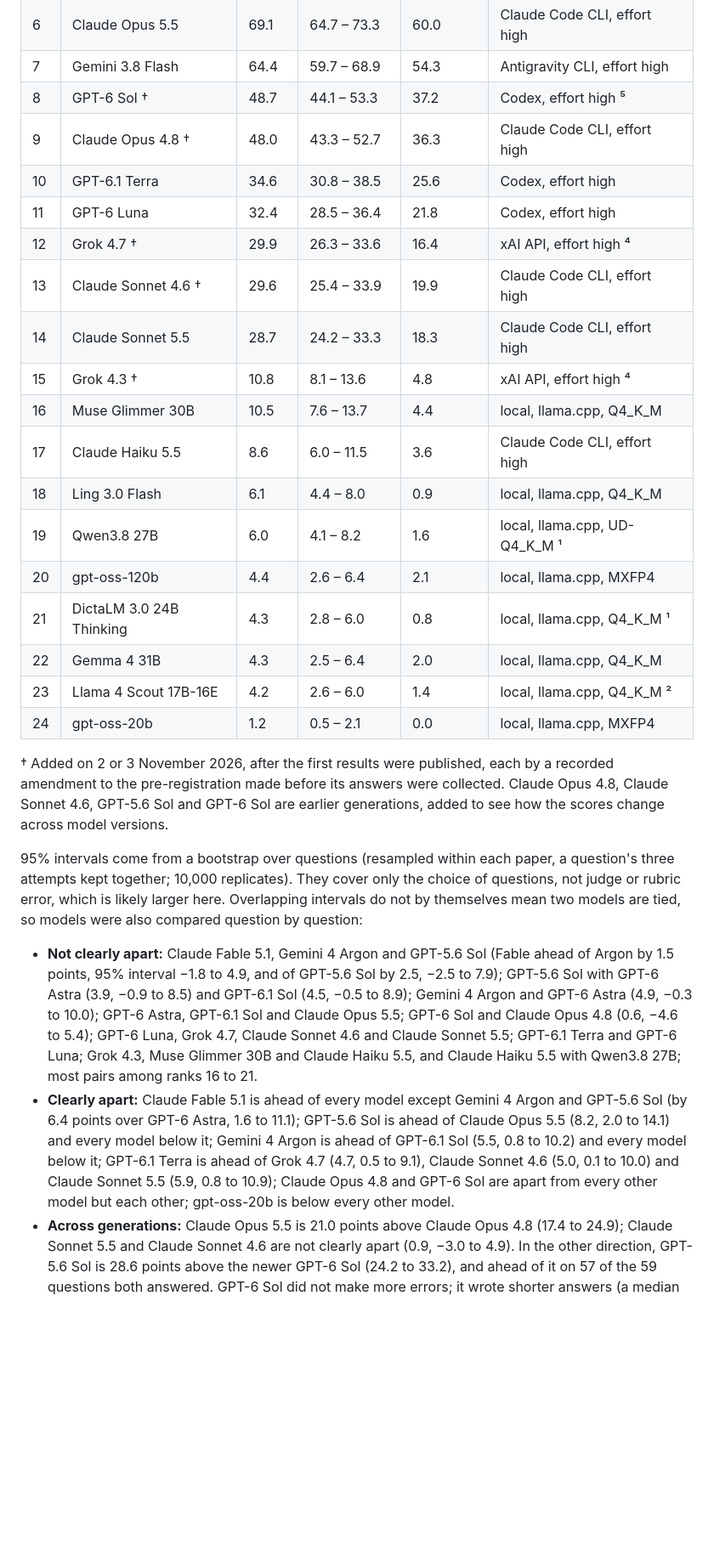
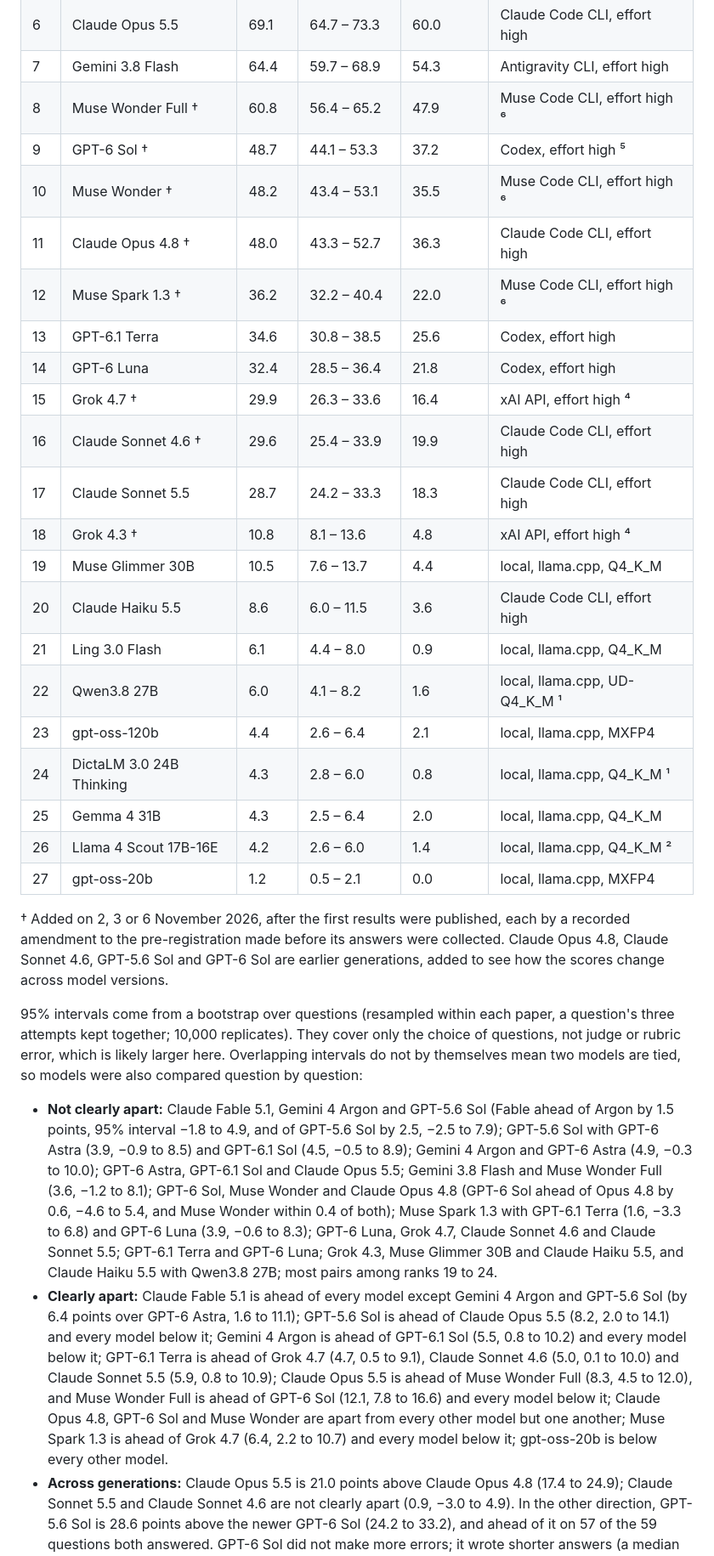
Before and after one commit to HalachaBench/halacha-bench-results, a Markdown page: README.md, the part around one of its changes. Shown at 85% size. Drawn GitHub-style; blank space fills up the shorter version.

```diff
--- a/README.md
+++ b/README.md
@@ -40,25 +43,28 @@ attempts. Worst of 3: the lowest of the three attempts at each question, average
 | 5 | GPT-6.1 Sol | 72.8 | 69.1 – 76.2 | 63.9 | Codex, effort high |
 | 6 | Claude Opus 5.5 | 69.1 | 64.7 – 73.3 | 60.0 | Claude Code CLI, effort high |
 | 7 | Gemini 3.8 Flash | 64.4 | 59.7 – 68.9 | 54.3 | Antigravity CLI, effort high |
-| 8 | GPT-6 Sol † | 48.7 | 44.1 – 53.3 | 37.2 | Codex, effort high ⁵ |
-| 9 | Claude Opus 4.8 † | 48.0 | 43.3 – 52.7 | 36.3 | Claude Code CLI, effort high |
-| 10 | GPT-6.1 Terra | 34.6 | 30.8 – 38.5 | 25.6 | Codex, effort high |
-| 11 | GPT-6 Luna | 32.4 | 28.5 – 36.4 | 21.8 | Codex, effort high |
-| 12 | Grok 4.7 † | 29.9 | 26.3 – 33.6 | 16.4 | xAI API, effort high ⁴ |
-| 13 | Claude Sonnet 4.6 † | 29.6 | 25.4 – 33.9 | 19.9 | Claude Code CLI, effort high |
-| 14 | Claude Sonnet 5.5 | 28.7 | 24.2 – 33.3 | 18.3 | Claude Code CLI, effort high |
-| 15 | Grok 4.3 † | 10.8 | 8.1 – 13.6 | 4.8 | xAI API, effort high ⁴ |
-| 16 | Muse Glimmer 30B | 10.5 | 7.6 – 13.7 | 4.4 | local, llama.cpp, Q4_K_M |
-| 17 | Claude Haiku 5.5 | 8.6 | 6.0 – 11.5 | 3.6 | Claude Code CLI, effort high |
-| 18 | Ling 3.0 Flash | 6.1 | 4.4 – 8.0 | 0.9 | local, llama.cpp, Q4_K_M |
-| 19 | Qwen3.8 27B | 6.0 | 4.1 – 8.2 | 1.6 | local, llama.cpp, UD-Q4_K_M ¹ |
-| 20 | gpt-oss-120b | 4.4 | 2.6 – 6.4 | 2.1 | local, llama.cpp, MXFP4 |
-| 21 | DictaLM 3.0 24B Thinking | 4.3 | 2.8 – 6.0 | 0.8 | local, llama.cpp, Q4_K_M ¹ |
-| 22 | Gemma 4 31B | 4.3 | 2.5 – 6.4 | 2.0 | local, llama.cpp, Q4_K_M |
-| 23 | Llama 4 Scout 17B-16E | 4.2 | 2.6 – 6.0 | 1.4 | local, llama.cpp, Q4_K_M ² |
-| 24 | gpt-oss-20b | 1.2 | 0.5 – 2.1 | 0.0 | local, llama.cpp, MXFP4 |
+| 8 | Muse Wonder Full † | 60.8 | 56.4 – 65.2 | 47.9 | Muse Code CLI, effort high ⁶ |
+| 9 | GPT-6 Sol † | 48.7 | 44.1 – 53.3 | 37.2 | Codex, effort high ⁵ |
+| 10 | Muse Wonder † | 48.2 | 43.4 – 53.1 | 35.5 | Muse Code CLI, effort high ⁶ |
+| 11 | Claude Opus 4.8 † | 48.0 | 43.3 – 52.7 | 36.3 | Claude Code CLI, effort high |
+| 12 | Muse Spark 1.3 † | 36.2 | 32.2 – 40.4 | 22.0 | Muse Code CLI, effort high ⁶ |
+| 13 | GPT-6.1 Terra | 34.6 | 30.8 – 38.5 | 25.6 | Codex, effort high |
+| 14 | GPT-6 Luna | 32.4 | 28.5 – 36.4 | 21.8 | Codex, effort high |
+| 15 | Grok 4.7 † | 29.9 | 26.3 – 33.6 | 16.4 | xAI API, effort high ⁴ |
+| 16 | Claude Sonnet 4.6 † | 29.6 | 25.4 – 33.9 | 19.9 | Claude Code CLI, effort high |
+| 17 | Claude Sonnet 5.5 | 28.7 | 24.2 – 33.3 | 18.3 | Claude Code CLI, effort high |
+| 18 | Grok 4.3 † | 10.8 | 8.1 – 13.6 | 4.8 | xAI API, effort high ⁴ |
+| 19 | Muse Glimmer 30B | 10.5 | 7.6 – 13.7 | 4.4 | local, llama.cpp, Q4_K_M |
+| 20 | Claude Haiku 5.5 | 8.6 | 6.0 – 11.5 | 3.6 | Claude Code CLI, effort high |
+| 21 | Ling 3.0 Flash | 6.1 | 4.4 – 8.0 | 0.9 | local, llama.cpp, Q4_K_M |
+| 22 | Qwen3.8 27B | 6.0 | 4.1 – 8.2 | 1.6 | local, llama.cpp, UD-Q4_K_M ¹ |
+| 23 | gpt-oss-120b | 4.4 | 2.6 – 6.4 | 2.1 | local, llama.cpp, MXFP4 |
+| 24 | DictaLM 3.0 24B Thinking | 4.3 | 2.8 – 6.0 | 0.8 | local, llama.cpp, Q4_K_M ¹ |
+| 25 | Gemma 4 31B | 4.3 | 2.5 – 6.4 | 2.0 | local, llama.cpp, Q4_K_M |
+| 26 | Llama 4 Scout 17B-16E | 4.2 | 2.6 – 6.0 | 1.4 | local, llama.cpp, Q4_K_M ² |
+| 27 | gpt-oss-20b | 1.2 | 0.5 – 2.1 | 0.0 | local, llama.cpp, MXFP4 |
 
-† Added on 2 or 3 November 2026, after the first results were published, each by a recorded amendment to the
+† Added on 2, 3 or 6 November 2026, after the first results were published, each by a recorded amendment to the
 pre-registration made before its answers were collected. Claude Opus 4.8, Claude Sonnet 4.6, GPT-5.6 Sol and GPT-6 Sol
 are earlier generations, added to see how the scores change across model versions.
 
@@ -69,14 +75,18 @@ by question:
 - **Not clearly apart:** Claude Fable 5.1, Gemini 4 Argon and GPT-5.6 Sol (Fable ahead of Argon by 1.5 points, 95%
   interval −1.8 to 4.9, and of GPT-5.6 Sol by 2.5, −2.5 to 7.9); GPT-5.6 Sol with GPT-6 Astra (3.9, −0.9 to 8.5) and
   GPT-6.1 Sol (4.5, −0.5 to 8.9); Gemini 4 Argon and GPT-6 Astra (4.9, −0.3 to 10.0); GPT-6 Astra, GPT-6.1 Sol and
-  Claude Opus 5.5; GPT-6 Sol and Claude Opus 4.8 (0.6, −4.6 to 5.4); GPT-6 Luna, Grok
+  Claude Opus 5.5; Gemini 3.8 Flash and Muse Wonder Full (3.6, −1.2 to 8.1); GPT-6 Sol, Muse Wonder and Claude Opus
+  4.8 (GPT-6 Sol ahead of Opus 4.8 by 0.6, −4.6 to 5.4, and Muse Wonder within 0.4 of both); Muse Spark 1.3 with
+  GPT-6.1 Terra (1.6, −3.3 to 6.8) and GPT-6 Luna (3.9, −0.6 to 8.3); GPT-6 Luna, Grok
   4.7, Claude Sonnet 4.6 and Claude Sonnet 5.5; GPT-6.1 Terra and GPT-6 Luna; Grok 4.3, Muse Glimmer 30B and Claude
-  Haiku 5.5, and Claude Haiku 5.5 with Qwen3.8 27B; most pairs among ranks 16 to 21.
+  Haiku 5.5, and Claude Haiku 5.5 with Qwen3.8 27B; most pairs among ranks 19 to 24.
 - **Clearly apart:** Claude Fable 5.1 is ahead of every model except Gemini 4 Argon and GPT-5.6 Sol (by 6.4 points
   over GPT-6 Astra, 1.6 to 11.1); GPT-5.6 Sol is ahead of Claude Opus 5.5 (8.2, 2.0 to 14.1) and every model below it; Gemini 4 Argon is ahead of GPT-6.1 Sol (5.5, 0.8 to 10.2) and every model below it; GPT-6.1 Terra is
   ahead of Grok 4.7 (4.7, 0.5 to 9.1), Claude Sonnet 4.6 (5.0, 0.1 to 10.0) and Claude Sonnet 5.5 (5.9, 0.8 to 10.9);
-  Claude Opus 4.8 and GPT-6 Sol are apart from every
-  other model but each other; gpt-oss-20b is below every other model.
+  Claude Opus 5.5 is ahead of Muse Wonder Full (8.3, 4.5 to 12.0), and Muse Wonder Full is ahead of GPT-6 Sol (12.1,
+  7.8 to 16.6) and every model below it; Claude Opus 4.8, GPT-6 Sol and Muse Wonder are apart from every other model
+  but one another; Muse Spark 1.3 is ahead of Grok 4.7 (6.4, 2.2 to 10.7) and every model below it; gpt-oss-20b is
+  below every other model.
 - **Across generations:** Claude Opus 5.5 is 21.0 points above Claude Opus 4.8 (17.4 to 24.9); Claude Sonnet 5.5 and
   Claude Sonnet 4.6 are not clearly apart (0.9, −3.0 to 4.9). In the other direction, GPT-5.6 Sol is 28.6 points above
   the newer GPT-6 Sol (24.2 to 33.2), and ahead of it on 57 of the 59 questions both answered. GPT-6 Sol did not make
```
Also changed, not shown: other parts of README.md (+30 -14 lines), results.png, 4 other files.
